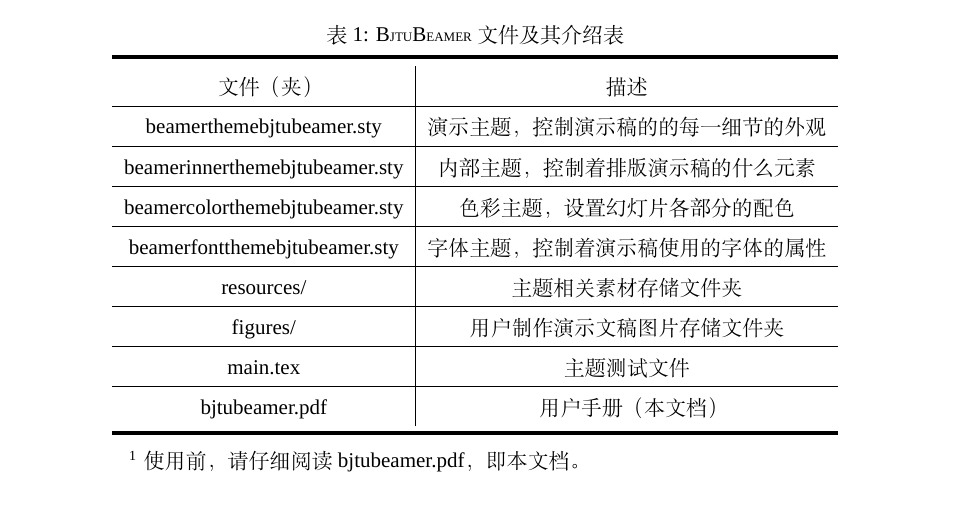
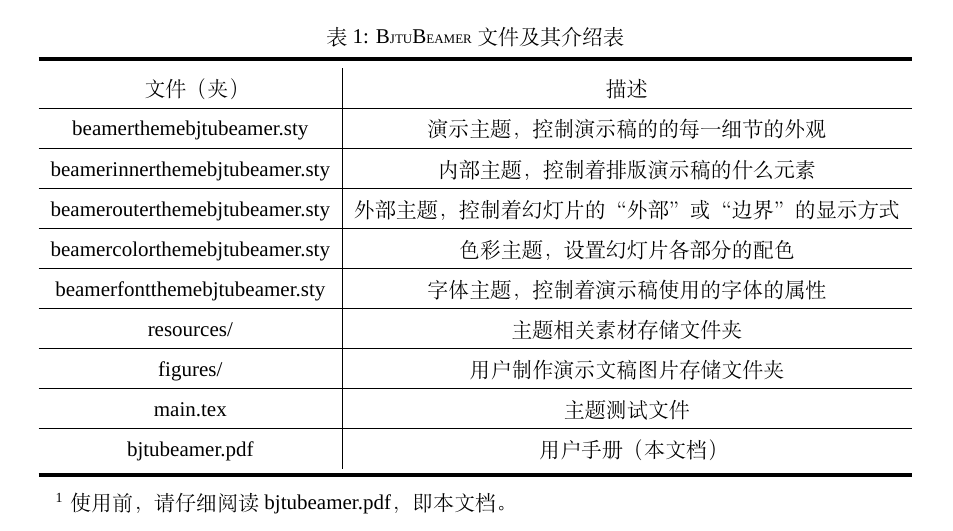
Before and after one commit to Tang1705/BJTU-Beamer, a LaTeX document (bjtubeamer/bjtubeamer.tex): part of page 2 of 3, cut so that both start at the same text. Compiled offline with XeLaTeX; a missing font is replaced by an installed copy or a similar font.

Commit message:
update readme

```diff
--- a/bjtubeamer/bjtubeamer.tex
+++ b/bjtubeamer/bjtubeamer.tex
@@ -92,6 +92,7 @@ BJTUBEAMER (Beijing Jiaotong University \LaTeX{} Beamer Template) 是为了尽
 文件（夹）&描述	\\\hline
 beamerthemebjtubeamer.sty&演示主题，控制演示稿的的每一细节的外观\\\hline
 beamerinnerthemebjtubeamer.sty&内部主题，控制着排版演示稿的什么元素\\\hline
+beamerouterthemebjtubeamer.sty&外部主题，控制着幻灯片的“外部”或“边界”的显示方式\\\hline
 beamercolorthemebjtubeamer.sty&色彩主题，设置幻灯片各部分的配色\\\hline
 beamerfontthemebjtubeamer.sty&字体主题，控制着演示稿使用的字体的属性\\\hline
 resources/&主题相关素材存储文件夹\\\hline
```
Also changed, not shown: README.md, bjtubeamer/bjtubeamer.pdf.
